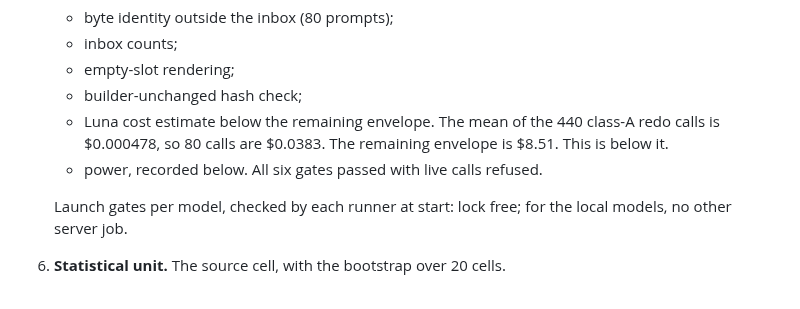
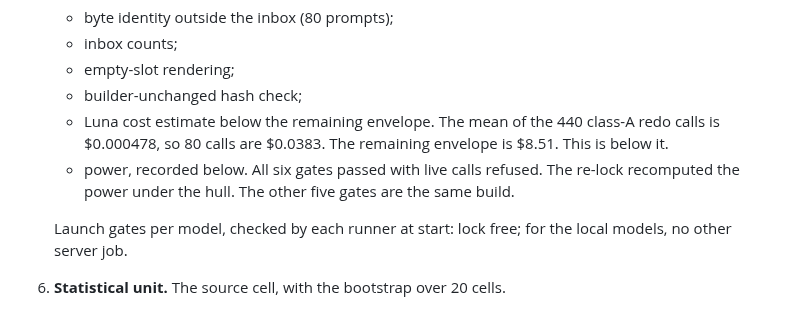
Before and after one commit to corba777/luna_life, a Markdown page: prereg/AMENDMENT_DR_QI1B.md, the part around one of its changes. Drawn GitHub-style.

```diff
--- a/prereg/AMENDMENT_DR_QI1B.md
+++ b/prereg/AMENDMENT_DR_QI1B.md
@@ -138,7 +148,8 @@ A rate is classified against two reference values:
    - builder-unchanged hash check;
    - Luna cost estimate below the remaining envelope. The mean of the 440 class-A redo calls is
      $0.000478, so 80 calls are $0.0383. The remaining envelope is $8.51. This is below it.
-   - power, recorded below. All six gates passed with live calls refused.
+   - power, recorded below. All six gates passed with live calls refused. The re-lock recomputed
+     the power under the hull. The other five gates are the same build.
 
    Launch gates per model, checked by each runner at start: lock free; for the local models, no other
    server job.
```
Also changed, not shown: other parts of prereg/AMENDMENT_DR_QI1B.md (+27 -16 lines).
